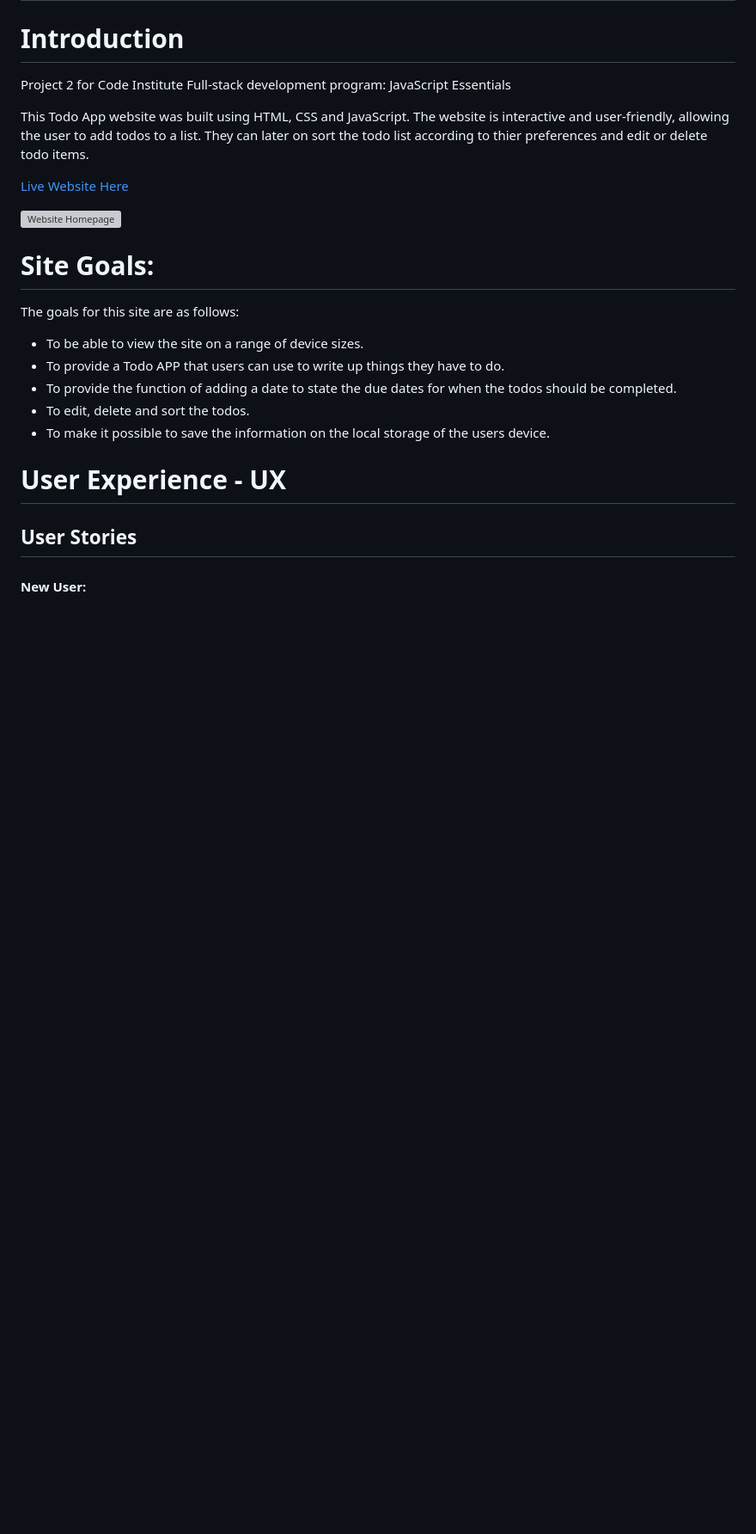
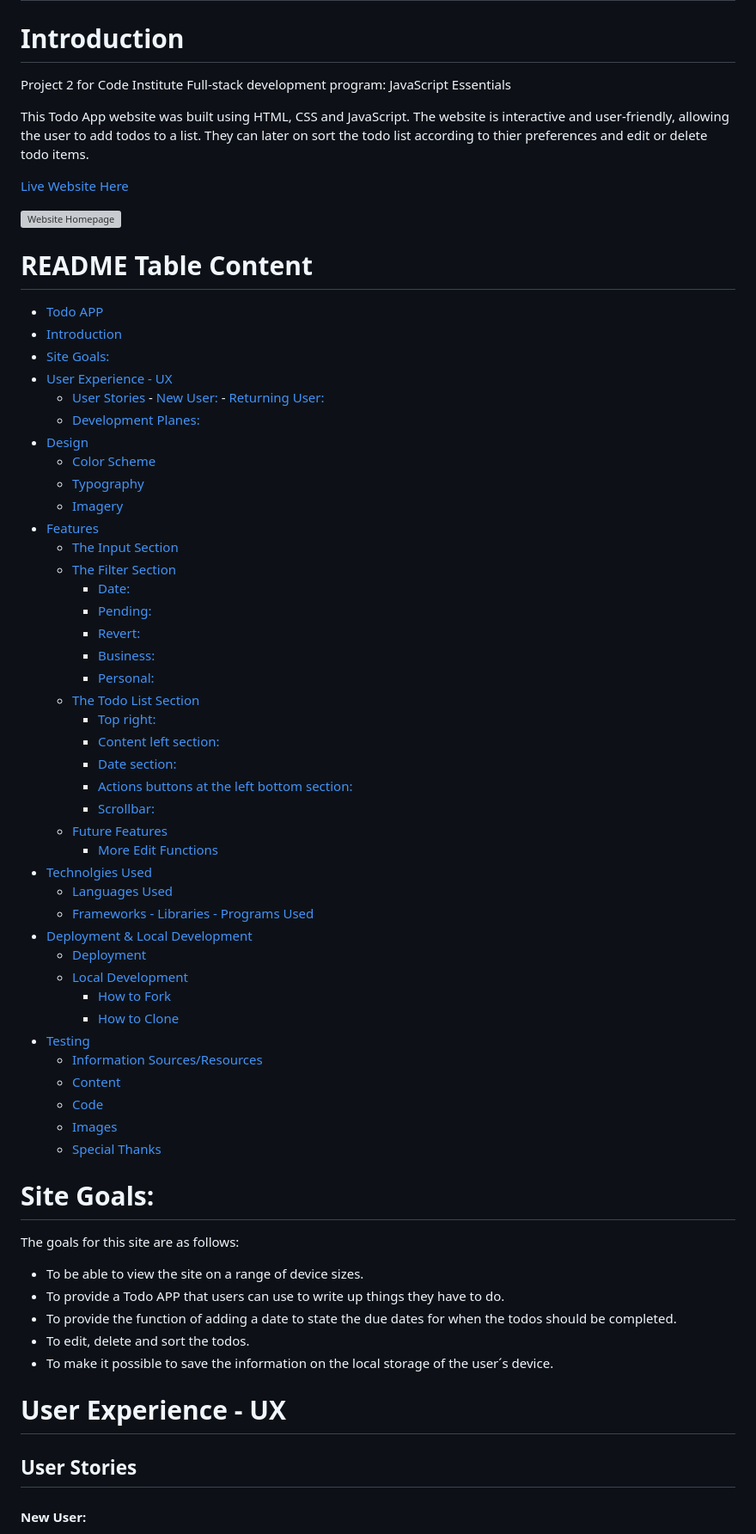
Before and after one commit to angelaanjorin/Todo2024, a Markdown page: README.md, the part around the change printed below. Shown: that part at 86% size. Rendered like a GitHub page; blank space fills up the shorter version; grey boxes are pictures that could not be loaded.

```diff
--- a/README.md
+++ b/README.md
@@ -11,7 +11,50 @@ This Todo App website was built using HTML, CSS and JavaScript. The website is i
 
 ![Website Homepage](https://res.cloudinary.com/dzesjeplp/image/upload/v1714839135/Todo/Am-I-Responsive-_bs8bfx.png)
 
+# README Table Content
 
+- [Todo APP](#todo-app)
+- [Introduction](#introduction)
+- [Site Goals:](#site-goals)
+- [User Experience - UX](#user-experience-ux)
+   * [User Stories](#user-stories)
+         - [New User:  ](#new-user)
+         - [Returning User:](#returning-user)
+   * [Development Planes:](#development-planes)
+- [Design](#design)
+   * [Color Scheme](#color-scheme)
+   * [Typography](#typography)
+   * [Imagery](#imagery)
+- [Features](#features)
+   * [The Input Section ](#the-input-section)
+   * [The Filter Section](#the-filter-section)
+      + [Date: ](#date)
+      + [Pending:](#pending)
+      + [Revert:](#revert)
+      + [Business:](#business)
+      + [Personal:](#personal)
+   * [The Todo List Section](#the-todo-list-section)
+      + [Top right:](#top-right)
+      + [Content left section:](#content-left-section)
+      + [Date section:](#date-section)
+      + [Actions buttons at the left bottom section:](#actions-buttons-at-the-left-bottom-section)
+      + [Scrollbar:](#scrollbar)
+   * [Future Features](#future-features)
+      + [More Edit Functions](#more-edit-functions)
+- [Technolgies Used](#technolgies-used)
+   * [Languages Used](#languages-used)
+   * [Frameworks - Libraries - Programs Used](#frameworks-libraries-programs-used)
+- [Deployment & Local Development](#deployment-local-development)
+   * [Deployment](#deployment)
+   * [Local Development](#local-development)
+      + [How to Fork](#how-to-fork)
+      + [How to Clone](#how-to-clone)
+- [Testing](#testing)
+   * [Information Sources/Resources](#information-sourcesresources)
+   * [Content](#content)
+   * [Code](#code)
+   * [Images](#images)
+   * [Special Thanks](#special-thanks)
 
 # Site Goals:
 
@@ -20,7 +63,7 @@ The goals for this site are as follows:
 * To provide a Todo APP that users can use to write up things they have to do.
 * To provide the function of adding a date to state the due dates for when the todos should be completed.
 * To edit, delete and sort the todos.
-* To make it possible to save the information on the local storage of the users device.
+* To make it possible to save the information on the local storage of the user´s device.
 
 
 # User Experience - UX
```
Also changed, not shown: other parts of README.md (+33 -31 lines).
